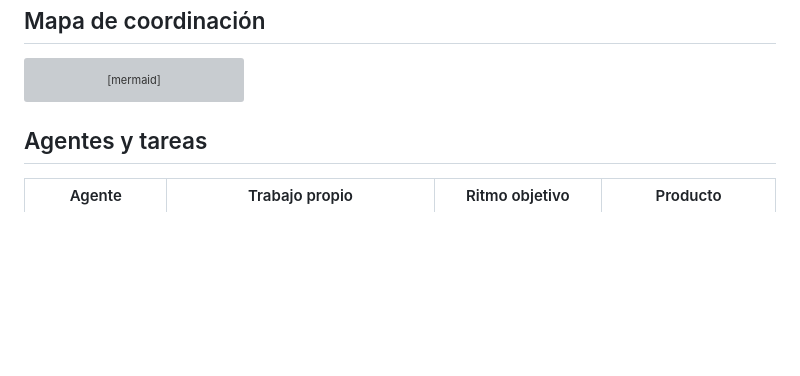
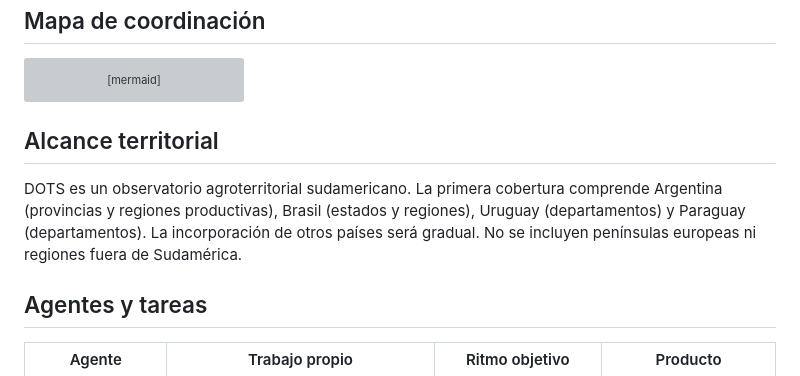
Before and after one commit to Alvarorfontana/observatorio-agro, a Markdown page: agentic/AGENTES-DOTS-ARQUITECTURA.md, the part around the change. GitHub-like rendering; blank space fills up the shorter version; grey boxes are pictures that could not be loaded.

Commit message:
Limit DOTS atlas and agents to South American coverage

````diff
--- a/agentic/AGENTES-DOTS-ARQUITECTURA.md
+++ b/agentic/AGENTES-DOTS-ARQUITECTURA.md
@@ -29,6 +29,10 @@ flowchart TD
     I --> DB
     DB --> S
 ```
+
+## Alcance territorial
+
+DOTS es un observatorio agroterritorial sudamericano. La primera cobertura comprende Argentina (provincias y regiones productivas), Brasil (estados y regiones), Uruguay (departamentos) y Paraguay (departamentos). La incorporación de otros países será gradual. No se incluyen penínsulas europeas ni regiones fuera de Sudamérica.
 
 ## Agentes y tareas
 
````
